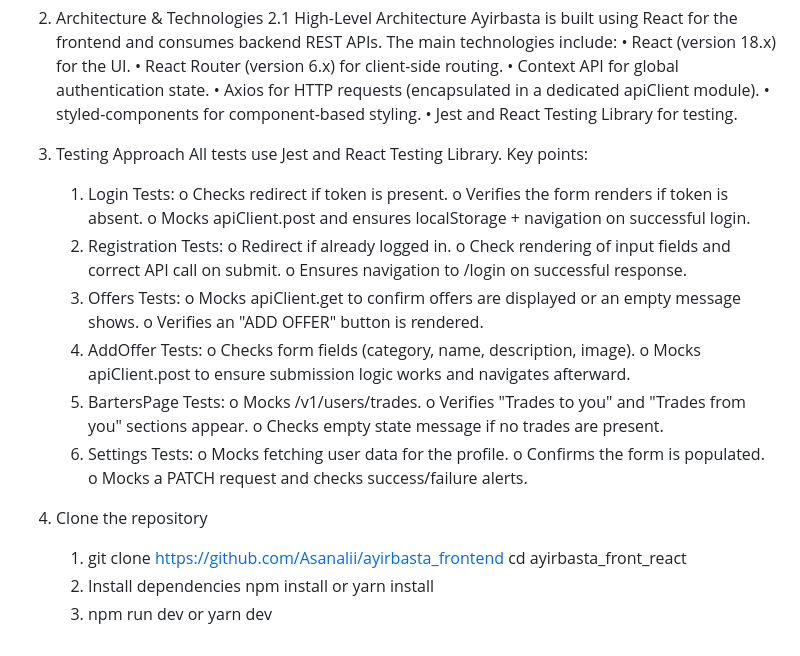
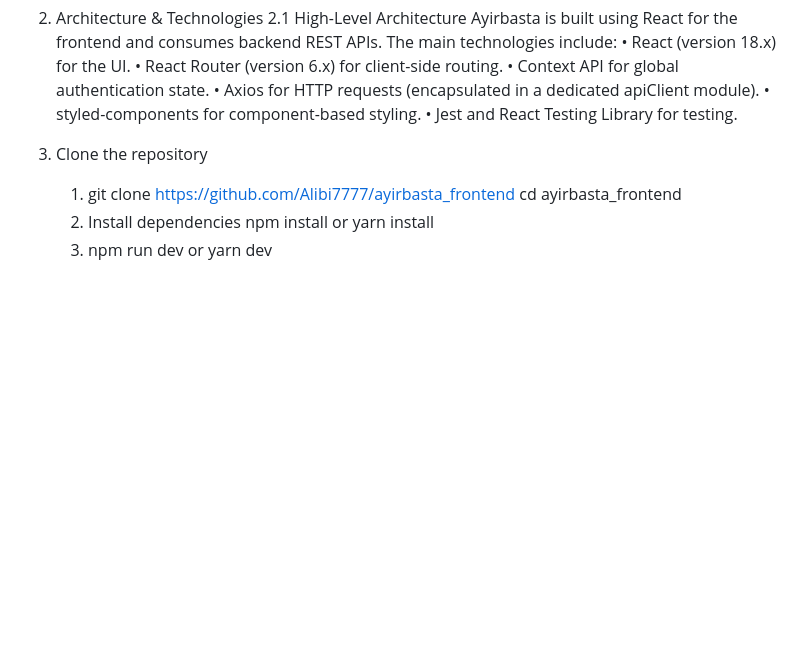
Before and after one commit to Alibi7777/ayirbasta_frontend, a Markdown page: README.md, the part around the change. Drawn GitHub-style; blank space fills up the shorter version.

```diff
--- a/README.md
+++ b/README.md
@@ -85,33 +85,8 @@ This combination (MERN) allows for full-stack JavaScript development, enabling s
    • styled-components for component-based styling.
    • Jest and React Testing Library for testing.
 
-3. Testing Approach
-   All tests use Jest and React Testing Library. Key points:
-
-   1. Login Tests:
-      o Checks redirect if token is present.
-      o Verifies the form renders if token is absent.
-      o Mocks apiClient.post and ensures localStorage + navigation on successful login.
-   2. Registration Tests:
-      o Redirect if already logged in.
-      o Check rendering of input fields and correct API call on submit.
-      o Ensures navigation to /login on successful response.
-   3. Offers Tests:
-      o Mocks apiClient.get to confirm offers are displayed or an empty message shows.
-      o Verifies an "ADD OFFER" button is rendered.
-   4. AddOffer Tests:
-      o Checks form fields (category, name, description, image).
-      o Mocks apiClient.post to ensure submission logic works and navigates afterward.
-   5. BartersPage Tests:
-      o Mocks /v1/users/trades.
-      o Verifies "Trades to you" and "Trades from you" sections appear.
-      o Checks empty state message if no trades are present.
-   6. Settings Tests:
-      o Mocks fetching user data for the profile.
-      o Confirms the form is populated.
-      o Mocks a PATCH request and checks success/failure alerts.
 
 4. Clone the repository
-   1. git clone https://github.com/Asanalii/ayirbasta_frontend cd ayirbasta_front_react
+   1. git clone https://github.com/Alibi7777/ayirbasta_frontend cd ayirbasta_frontend
    2. Install dependencies npm install or yarn install
    3. npm run dev or yarn dev
```
